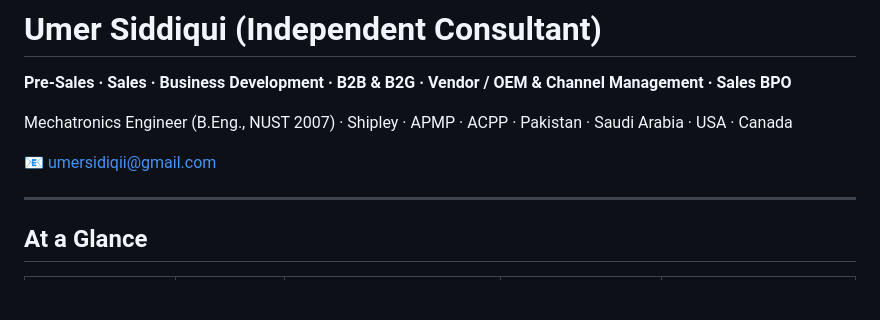
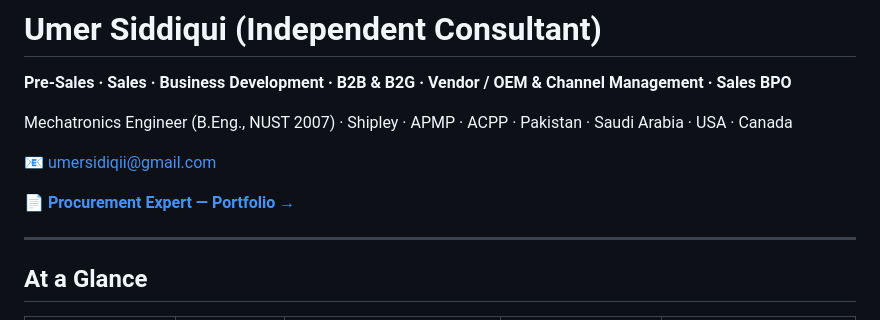
Before and after one commit to uas-spk/Pre-Post-Technical-Sales-Consultancy, a Markdown page: README.md, the part around the change. Drawn GitHub-style; blank space fills up the shorter version.

Commit message:
Publish Procurement Expert portfolio page
Co-Authored-By: Claude Opus 5.5 <noreply@anthropic.com>
Claude-Session: https://claude.ai/code/session_01PpkFU7dy3H4U58HzoP7VJ6

```diff
--- a/README.md
+++ b/README.md
@@ -5,6 +5,8 @@
 Mechatronics Engineer (B.Eng., NUST 2007) · Shipley · APMP · ACPP · Pakistan · Saudi Arabia · USA · Canada
 
 📧 [umersidiqii@gmail.com](mailto:umersidiqii@gmail.com)
+
+📄 **[Procurement Expert — Portfolio →](Procurement-Expert.md)**
 
 ---
 
```
Also changed, not shown: Procurement-Expert.md (added, +89 -0 lines).
